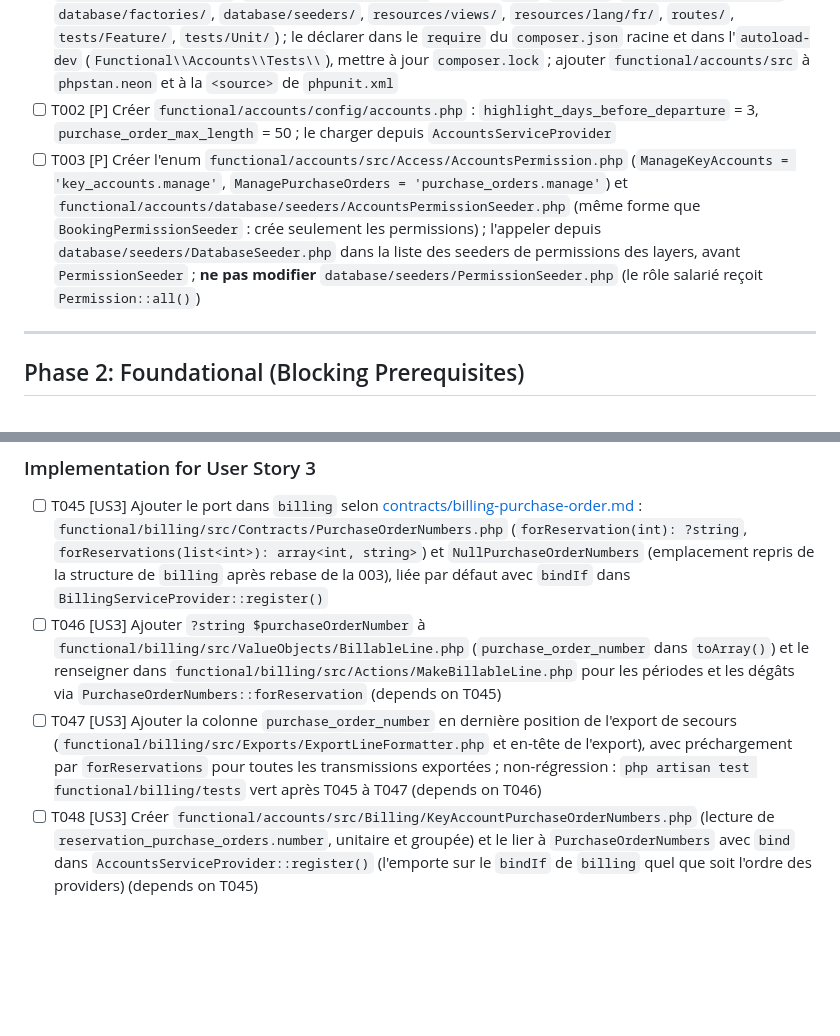
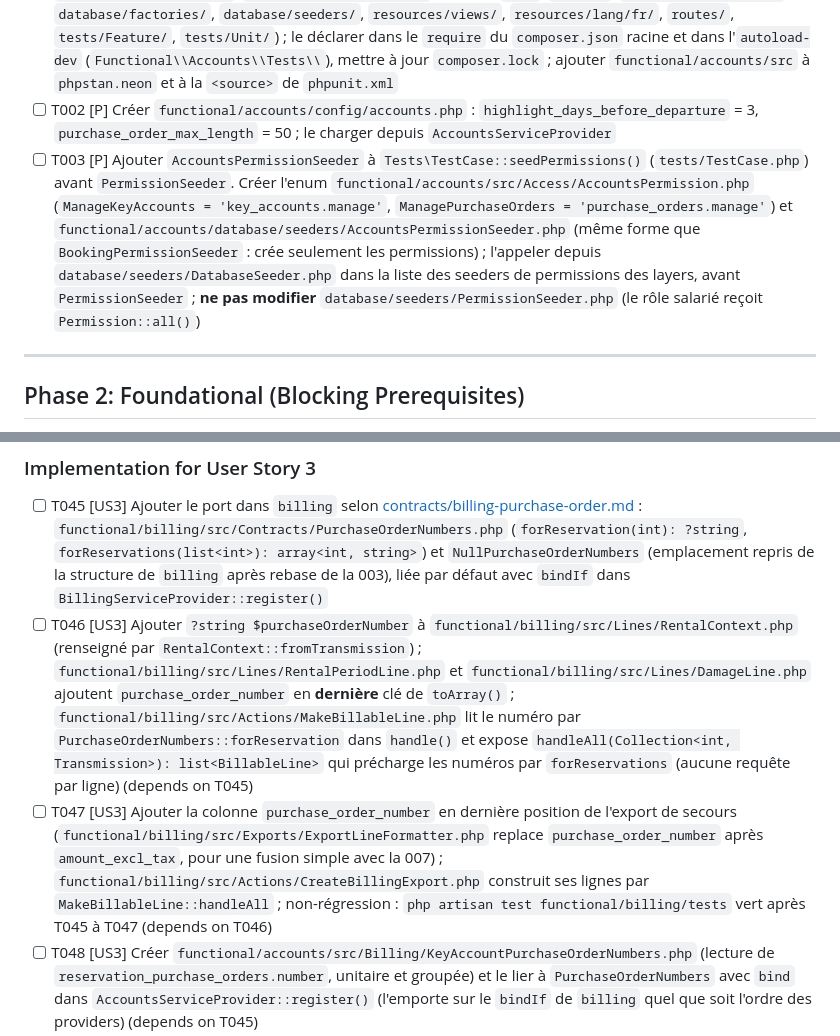
Before and after one commit to XEFIMathieuLM/Vallet-Location, a Markdown page: specs/006-grands-comptes/tasks.md, 2 parts joined by grey strips. Drawn GitHub-style; blank space fills up the shorter version.

Commit message:
Point the key accounts billing tasks to the corrected billing lines

```diff
--- a/specs/006-grands-comptes/tasks.md
+++ b/specs/006-grands-comptes/tasks.md
@@ -63,7 +63,7 @@ Celles de la 001 s'appliquent sans changement ([tasks.md de la 001](../001-reser
 
 - [ ] T001 Créer le layer OSDD `functional/accounts/` avec les commandes `osdd:*` (`composer.json` LayerManifest déclarant la dépendance à `billing`, `inspection`, `booking` et `fleet`, namespace PSR-4 `Functional\\Accounts\\`, `AccountsServiceProvider`, dossiers `src/`, `config/`, `database/migrations/`, `database/factories/`, `database/seeders/`, `resources/views/`, `resources/lang/fr/`, `routes/`, `tests/Feature/`, `tests/Unit/`) ; le déclarer dans le `require` du `composer.json` racine et dans l'`autoload-dev` (`Functional\\Accounts\\Tests\\`), mettre à jour `composer.lock` ; ajouter `functional/accounts/src` à `phpstan.neon` et à la `<source>` de `phpunit.xml`
 - [ ] T002 [P] Créer `functional/accounts/config/accounts.php` : `highlight_days_before_departure` = 3, `purchase_order_max_length` = 50 ; le charger depuis `AccountsServiceProvider`
-- [ ] T003 [P] Créer l'enum `functional/accounts/src/Access/AccountsPermission.php` (`ManageKeyAccounts = 'key_accounts.manage'`, `ManagePurchaseOrders = 'purchase_orders.manage'`) et `functional/accounts/database/seeders/AccountsPermissionSeeder.php` (même forme que `BookingPermissionSeeder` : crée seulement les permissions) ; l'appeler depuis `database/seeders/DatabaseSeeder.php` dans la liste des seeders de permissions des layers, avant `PermissionSeeder` ; **ne pas modifier** `database/seeders/PermissionSeeder.php` (le rôle salarié reçoit `Permission::all()`)
+- [ ] T003 [P] Ajouter `AccountsPermissionSeeder` à `Tests\TestCase::seedPermissions()` (`tests/TestCase.php`) avant `PermissionSeeder`. Créer l'enum `functional/accounts/src/Access/AccountsPermission.php` (`ManageKeyAccounts = 'key_accounts.manage'`, `ManagePurchaseOrders = 'purchase_orders.manage'`) et `functional/accounts/database/seeders/AccountsPermissionSeeder.php` (même forme que `BookingPermissionSeeder` : crée seulement les permissions) ; l'appeler depuis `database/seeders/DatabaseSeeder.php` dans la liste des seeders de permissions des layers, avant `PermissionSeeder` ; **ne pas modifier** `database/seeders/PermissionSeeder.php` (le rôle salarié reçoit `Permission::all()`)
 
 ---
 
@@ -169,8 +169,8 @@ Celles de la 001 s'appliquent sans changement ([tasks.md de la 001](../001-reser
 ### Implementation for User Story 3
 
 - [ ] T045 [US3] Ajouter le port dans `billing` selon [contracts/billing-purchase-order.md](contracts/billing-purchase-order.md) : `functional/billing/src/Contracts/PurchaseOrderNumbers.php` (`forReservation(int): ?string`, `forReservations(list<int>): array<int, string>`) et `NullPurchaseOrderNumbers` (emplacement repris de la structure de `billing` après rebase de la 003), liée par défaut avec `bindIf` dans `BillingServiceProvider::register()`
-- [ ] T046 [US3] Ajouter `?string $purchaseOrderNumber` à `functional/billing/src/ValueObjects/BillableLine.php` (`purchase_order_number` dans `toArray()`) et le renseigner dans `functional/billing/src/Actions/MakeBillableLine.php` pour les périodes et les dégâts via `PurchaseOrderNumbers::forReservation` (depends on T045)
-- [ ] T047 [US3] Ajouter la colonne `purchase_order_number` en dernière position de l'export de secours (`functional/billing/src/Exports/ExportLineFormatter.php` et en-tête de l'export), avec préchargement par `forReservations` pour toutes les transmissions exportées ; non-régression : `php artisan test functional/billing/tests` vert après T045 à T047 (depends on T046)
+- [ ] T046 [US3] Ajouter `?string $purchaseOrderNumber` à `functional/billing/src/Lines/RentalContext.php` (renseigné par `RentalContext::fromTransmission`) ; `functional/billing/src/Lines/RentalPeriodLine.php` et `functional/billing/src/Lines/DamageLine.php` ajoutent `purchase_order_number` en **dernière** clé de `toArray()` ; `functional/billing/src/Actions/MakeBillableLine.php` lit le numéro par `PurchaseOrderNumbers::forReservation` dans `handle()` et expose `handleAll(Collection<int, Transmission>): list<BillableLine>` qui précharge les numéros par `forReservations` (aucune requête par ligne) (depends on T045)
+- [ ] T047 [US3] Ajouter la colonne `purchase_order_number` en dernière position de l'export de secours (`functional/billing/src/Exports/ExportLineFormatter.php` replace `purchase_order_number` après `amount_excl_tax`, pour une fusion simple avec la 007) ; `functional/billing/src/Actions/CreateBillingExport.php` construit ses lignes par `MakeBillableLine::handleAll` ; non-régression : `php artisan test functional/billing/tests` vert après T045 à T047 (depends on T046)
 - [ ] T048 [US3] Créer `functional/accounts/src/Billing/KeyAccountPurchaseOrderNumbers.php` (lecture de `reservation_purchase_orders.number`, unitaire et groupée) et le lier à `PurchaseOrderNumbers` avec `bind` dans `AccountsServiceProvider::register()` (l'emporte sur le `bindIf` de `billing` quel que soit l'ordre des providers) (depends on T045)
 - [ ] T049 [US3] Vérifier que `FakeBillingGateway` conserve `purchase_order_number` dans les lignes reçues (`billing:fake-gateway --received`) ; l'ajouter à l'affichage de la commande si nécessaire, dans `functional/billing/src/Console/FakeGatewayCommand.php`
 
```
Also changed, not shown: specs/006-grands-comptes/plan.md (+1 -1 lines), 1 other file.
